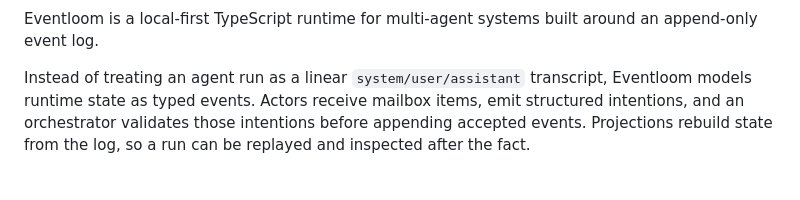
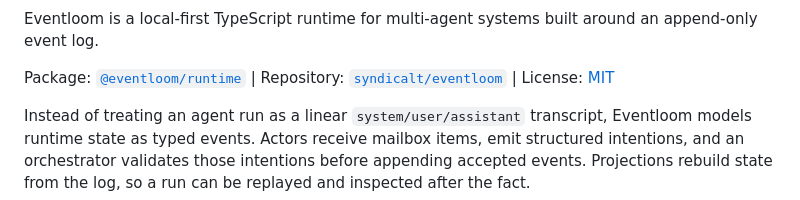
Before and after one commit to syndicalt/eventloom, a Markdown page: README.md, the part around one of its changes. GitHub-like rendering; blank space fills up the shorter version.

Commit message:
Add public package badges

```diff
--- a/README.md
+++ b/README.md
@@ -3,4 +8,6 @@
 Eventloom is a local-first TypeScript runtime for multi-agent systems built around an append-only event log.
+
+Package: [`@eventloom/runtime`](https://www.npmjs.com/package/@eventloom/runtime) | Repository: [`syndicalt/eventloom`](https://github.com/syndicalt/eventloom) | License: [MIT](LICENSE)
 
 Instead of treating an agent run as a linear `system/user/assistant` transcript, Eventloom models runtime state as typed events. Actors receive mailbox items, emit structured intentions, and an orchestrator validates those intentions before appending accepted events. Projections rebuild state from the log, so a run can be replayed and inspected after the fact.
 
```
Also changed, not shown: other parts of README.md (+5 -0 lines).
